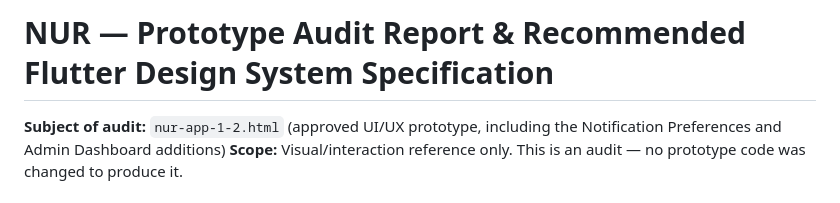
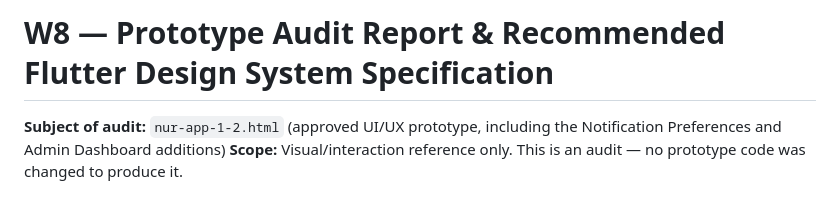
Before and after one commit to MomenLotfy/W8, a Markdown page: docs/design/W8_PROTOTYPE_AUDIT_REPORT.md, the part around the change. GitHub-like rendering.

Commit message:
Update title in Prototype Audit Report

```diff
--- a/docs/design/W8_PROTOTYPE_AUDIT_REPORT.md
+++ b/docs/design/W8_PROTOTYPE_AUDIT_REPORT.md
@@ -1,5 +1,5 @@
 
-# NUR — Prototype Audit Report & Recommended Flutter Design System Specification
+# W8 — Prototype Audit Report & Recommended Flutter Design System Specification
 
 **Subject of audit:** `nur-app-1-2.html` (approved UI/UX prototype, including the Notification Preferences and Admin Dashboard additions)
 **Scope:** Visual/interaction reference only. This is an audit — no prototype code was changed to produce it.
```
